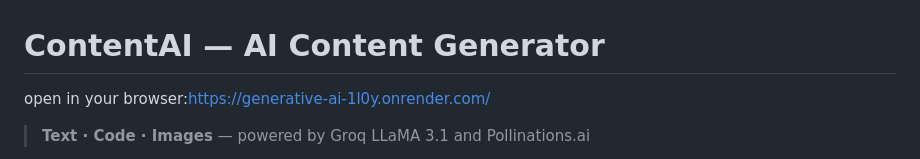
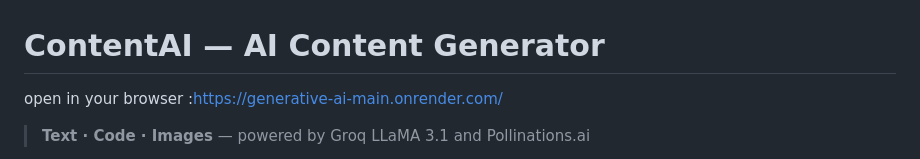
Before and after one commit to Hackerx10111/GENERATIVE-AI, a Markdown page: README.md, the part around the change. Rendered like a GitHub page.

```diff
--- a/README.md
+++ b/README.md
@@ -1,5 +1,5 @@
 # ContentAI — AI Content Generator
-open in your browser:https://generative-ai-1l0y.onrender.com/
+open in your browser :https://generative-ai-main.onrender.com/
 > **Text · Code · Images** — powered by Groq LLaMA 3.1 and Pollinations.ai
 
 ContentAI is a production-ready Flask web application that lets you generate text, code, and images through a single, polished interface. It features a persistent prompt library, configurable generation parameters, and a server-side image proxy that eliminates browser CORS issues entirely.
```
